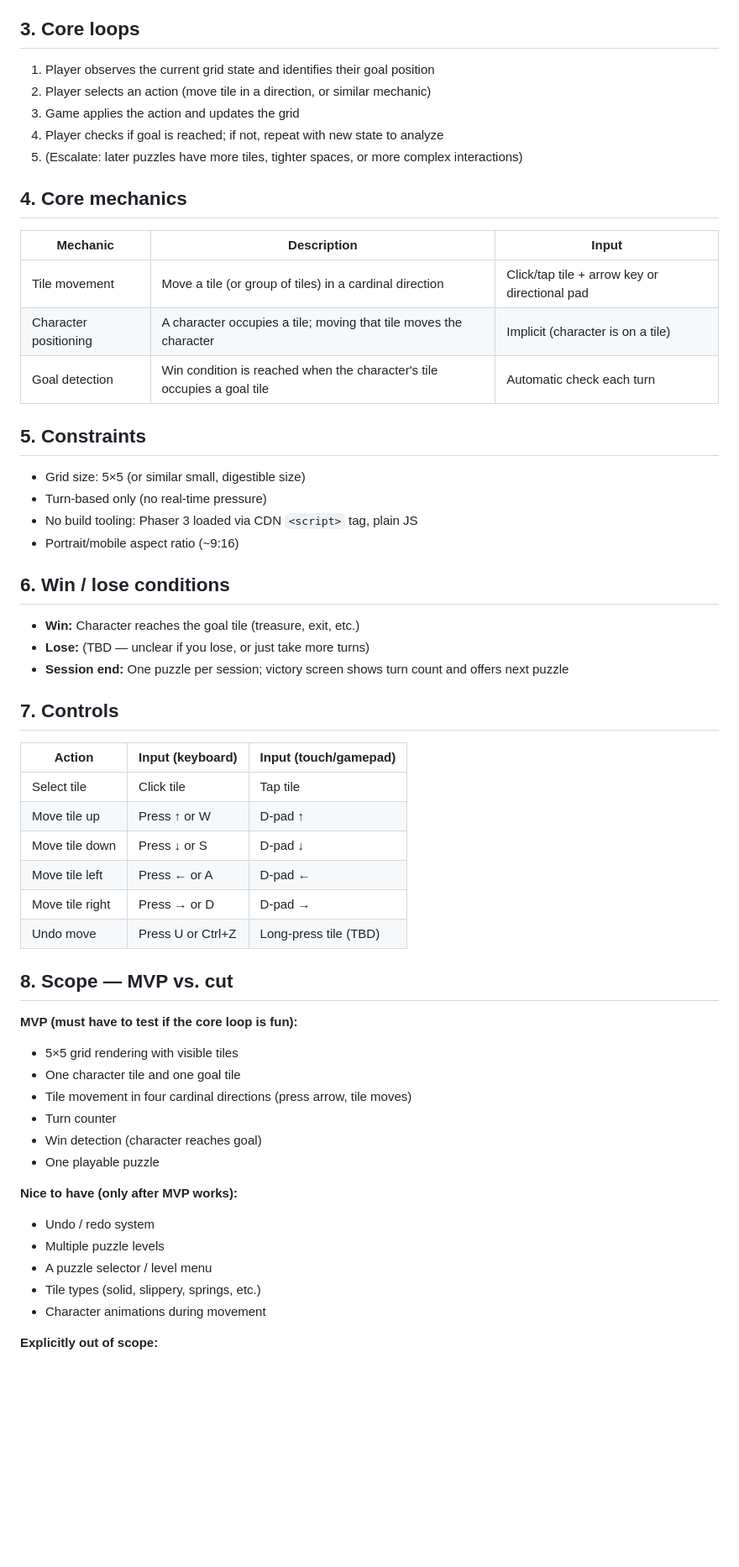
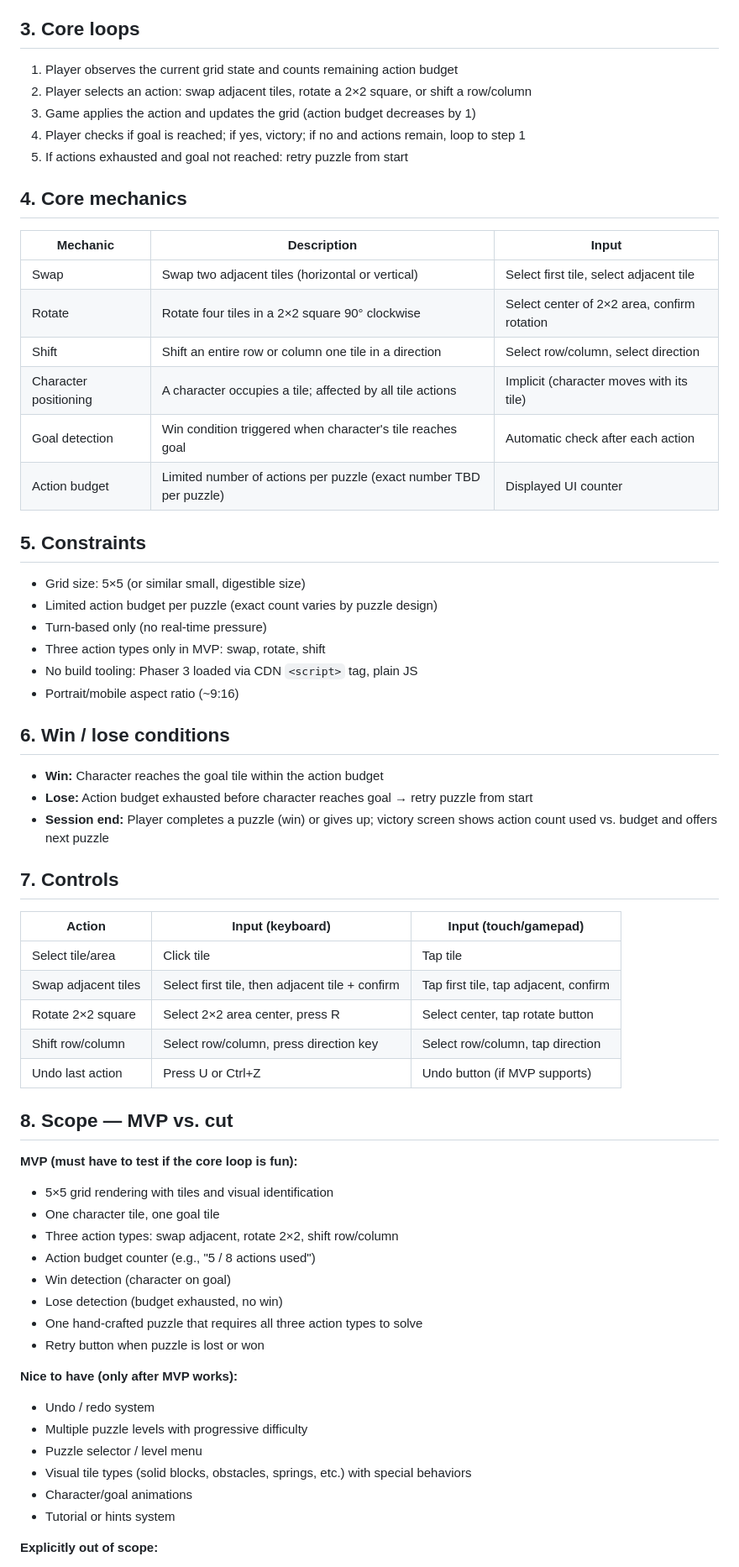
Before and after one commit to FabienDeshayes/gaming-sandbox, a Markdown page: games/bibou/DESIGN.md, the part around one of its changes. Shown at 84% size. GitHub-like rendering; blank space fills up the shorter version.

Commit message:
Refine Bibou mechanics: three tile actions with action budget lose condition
- Three core mechanics: swap adjacent tiles, rotate 2x2 square, shift row/column
- Lose condition: action budget exhausted before reaching goal triggers retry
- Updated core loop to show action selection and budget tracking
- Updated MVP to require puzzle using all three action types
- Clarified controls for each action type

Co-Authored-By: Claude Haiku 4.5 <noreply@anthropic.com>
Claude-Session: https://claude.ai/code/session_01RBPp1TYfzcvsrAGw6b9gBd

```diff
--- a/games/bibou/DESIGN.md
+++ b/games/bibou/DESIGN.md
@@ -12,59 +12,66 @@ Bibou is a minimal, turn-based puzzle game on a small grid where you use tile-mo
 
 ## 3. Core loops
 
-1. Player observes the current grid state and identifies their goal position
-2. Player selects an action (move tile in a direction, or similar mechanic)
-3. Game applies the action and updates the grid
-4. Player checks if goal is reached; if not, repeat with new state to analyze
-5. (Escalate: later puzzles have more tiles, tighter spaces, or more complex interactions)
+1. Player observes the current grid state and counts remaining action budget
+2. Player selects an action: swap adjacent tiles, rotate a 2×2 square, or shift a row/column
+3. Game applies the action and updates the grid (action budget decreases by 1)
+4. Player checks if goal is reached; if yes, victory; if no and actions remain, loop to step 1
+5. If actions exhausted and goal not reached: retry puzzle from start
 
 ## 4. Core mechanics
 
 | Mechanic | Description | Input |
 |---|---|---|
-| Tile movement | Move a tile (or group of tiles) in a cardinal direction | Click/tap tile + arrow key or directional pad |
-| Character positioning | A character occupies a tile; moving that tile moves the character | Implicit (character is on a tile) |
-| Goal detection | Win condition is reached when the character's tile occupies a goal tile | Automatic check each turn |
+| Swap | Swap two adjacent tiles (horizontal or vertical) | Select first tile, select adjacent tile |
+| Rotate | Rotate four tiles in a 2×2 square 90° clockwise | Select center of 2×2 area, confirm rotation |
+| Shift | Shift an entire row or column one tile in a direction | Select row/column, select direction |
+| Character positioning | A character occupies a tile; affected by all tile actions | Implicit (character moves with its tile) |
+| Goal detection | Win condition triggered when character's tile reaches goal | Automatic check after each action |
+| Action budget | Limited number of actions per puzzle (exact number TBD per puzzle) | Displayed UI counter |
 
 ## 5. Constraints
 
 - Grid size: 5×5 (or similar small, digestible size)
+- Limited action budget per puzzle (exact count varies by puzzle design)
 - Turn-based only (no real-time pressure)
+- Three action types only in MVP: swap, rotate, shift
 - No build tooling: Phaser 3 loaded via CDN `<script>` tag, plain JS
 - Portrait/mobile aspect ratio (~9:16)
 
 ## 6. Win / lose conditions
 
-- **Win:** Character reaches the goal tile (treasure, exit, etc.)
-- **Lose:** (TBD — unclear if you lose, or just take more turns)
-- **Session end:** One puzzle per session; victory screen shows turn count and offers next puzzle
+- **Win:** Character reaches the goal tile within the action budget
+- **Lose:** Action budget exhausted before character reaches goal → retry puzzle from start
+- **Session end:** Player completes a puzzle (win) or gives up; victory screen shows action count used vs. budget and offers next puzzle
 
 ## 7. Controls
 
 | Action | Input (keyboard) | Input (touch/gamepad) |
 |---|---|---|
-| Select tile | Click tile | Tap tile |
-| Move tile up | Press ↑ or W | D-pad ↑ |
-| Move tile down | Press ↓ or S | D-pad ↓ |
-| Move tile left | Press ← or A | D-pad ← |
-| Move tile right | Press → or D | D-pad → |
-| Undo move | Press U or Ctrl+Z | Long-press tile (TBD) |
+| Select tile/area | Click tile | Tap tile |
+| Swap adjacent tiles | Select first tile, then adjacent tile + confirm | Tap first tile, tap adjacent, confirm |
+| Rotate 2×2 square | Select 2×2 area center, press R | Select center, tap rotate button |
+| Shift row/column | Select row/column, press direction key | Select row/column, tap direction |
+| Undo last action | Press U or Ctrl+Z | Undo button (if MVP supports) |
 
 ## 8. Scope — MVP vs. cut
 
 **MVP (must have to test if the core loop is fun):**
-- 5×5 grid rendering with visible tiles
-- One character tile and one goal tile
-- Tile movement in four cardinal directions (press arrow, tile moves)
-- Turn counter
-- Win detection (character reaches goal)
-- One playable puzzle
+- 5×5 grid rendering with tiles and visual identification
+- One character tile, one goal tile
+- Three action types: swap adjacent, rotate 2×2, shift row/column
+- Action budget counter (e.g., "5 / 8 actions used")
+- Win detection (character on goal)
+- Lose detection (budget exhausted, no win)
+- One hand-crafted puzzle that requires all three action types to solve
+- Retry button when puzzle is lost or won
 
 **Nice to have (only after MVP works):**
 - Undo / redo system
-- Multiple puzzle levels
-- A puzzle selector / level menu
-- Tile types (solid, slippery, springs, etc.)
-- Character animations during movement
+- Multiple puzzle levels with progressive difficulty
+- Puzzle selector / level menu
+- Visual tile types (solid blocks, obstacles, springs, etc.) with special behaviors
+- Character/goal animations
+- Tutorial or hints system
 
 **Explicitly out of scope:**
```
Also changed, not shown: other parts of games/bibou/DESIGN.md (+1 -1 lines).
